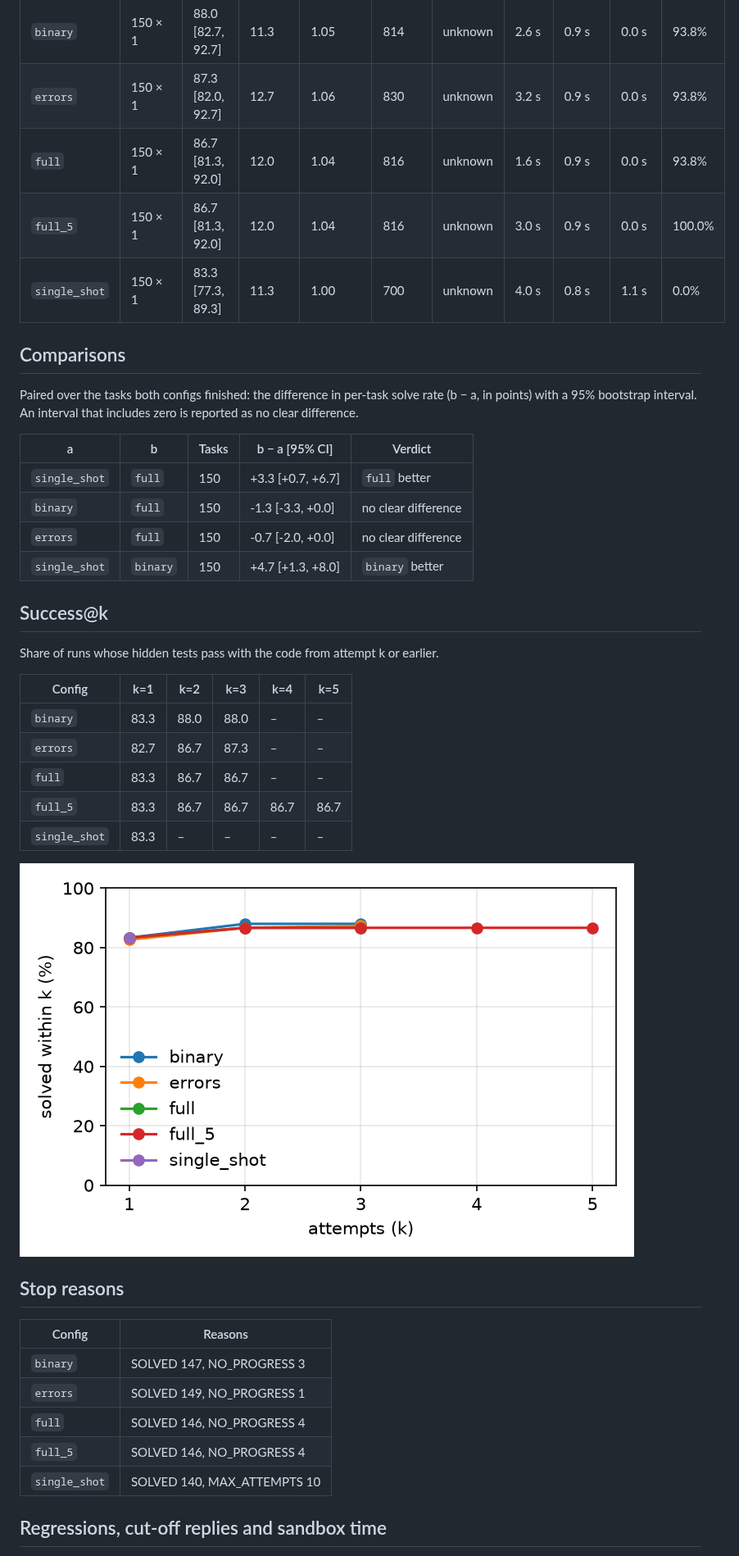
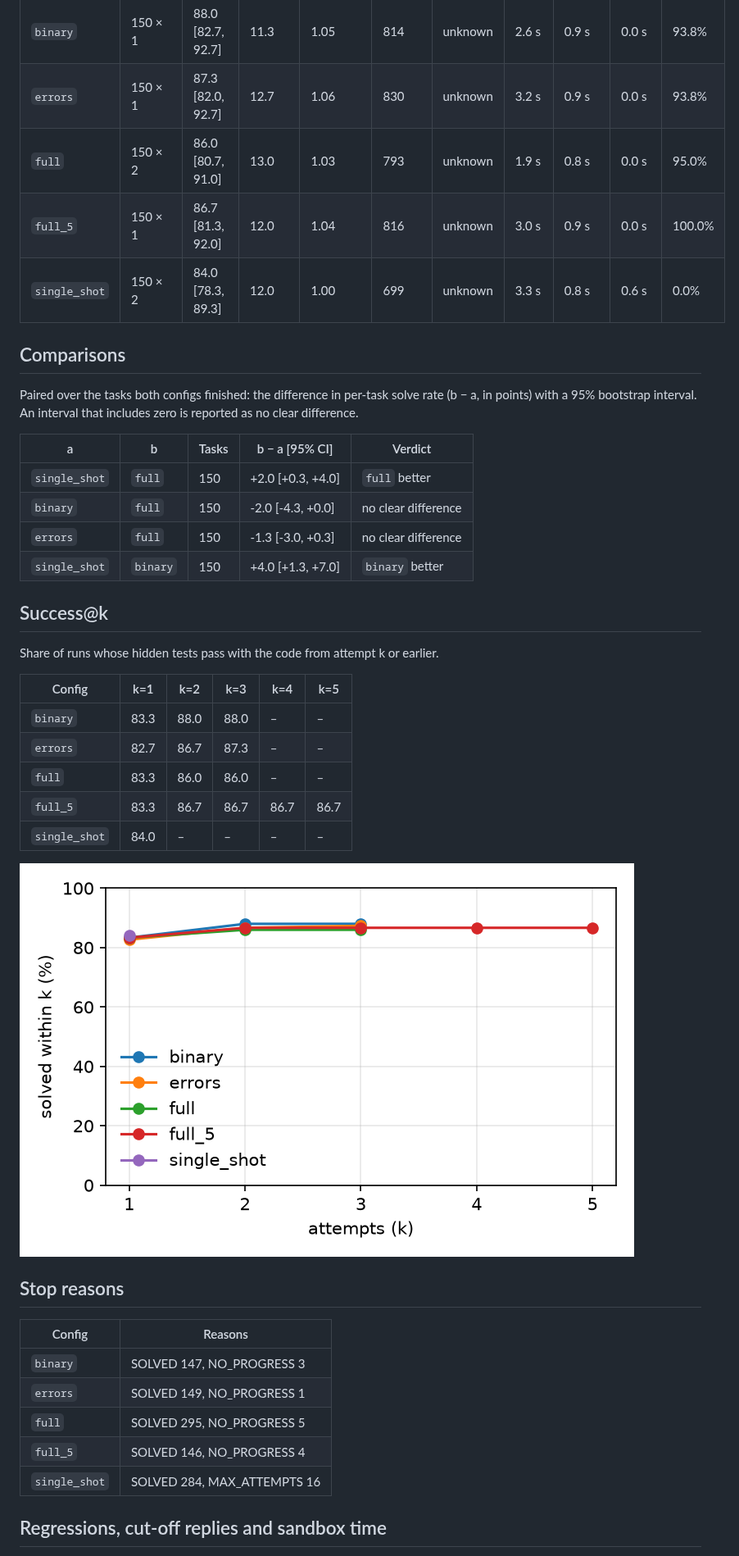
Before and after one commit to keshavm21/patchloop, a Markdown page: results/mutbench-test/report.md, the part around one of its changes. Shown at 82% size. Rendered like a GitHub page; pictures changed too: results/mutbench-test/success_at_k.png.

```diff
--- a/results/mutbench-test/report.md
+++ b/results/mutbench-test/report.md
@@ -12,9 +12,9 @@ Repair % is the mean over tasks of each task's solve rate across its repeats, wi
 |---|---|---|---|---|---|---|---|---|---|---|
 | `binary` | 150 × 1 | 88.0 [82.7, 92.7] | 11.3 | 1.05 | 814 | unknown | 2.6 s | 0.9 s | 0.0 s | 93.8% |
 | `errors` | 150 × 1 | 87.3 [82.0, 92.7] | 12.7 | 1.06 | 830 | unknown | 3.2 s | 0.9 s | 0.0 s | 93.8% |
-| `full` | 150 × 1 | 86.7 [81.3, 92.0] | 12.0 | 1.04 | 816 | unknown | 1.6 s | 0.9 s | 0.0 s | 93.8% |
+| `full` | 150 × 2 | 86.0 [80.7, 91.0] | 13.0 | 1.03 | 793 | unknown | 1.9 s | 0.8 s | 0.0 s | 95.0% |
 | `full_5` | 150 × 1 | 86.7 [81.3, 92.0] | 12.0 | 1.04 | 816 | unknown | 3.0 s | 0.9 s | 0.0 s | 100.0% |
-| `single_shot` | 150 × 1 | 83.3 [77.3, 89.3] | 11.3 | 1.00 | 700 | unknown | 4.0 s | 0.8 s | 1.1 s | 0.0% |
+| `single_shot` | 150 × 2 | 84.0 [78.3, 89.3] | 12.0 | 1.00 | 699 | unknown | 3.3 s | 0.8 s | 0.6 s | 0.0% |
 
 ## Comparisons
 
@@ -22,10 +22,10 @@ Paired over the tasks both configs finished: the difference in per-task solve ra
 
 | a | b | Tasks | b − a [95% CI] | Verdict |
 |---|---|---|---|---|
-| `single_shot` | `full` | 150 | +3.3 [+0.7, +6.7] | `full` better |
-| `binary` | `full` | 150 | -1.3 [-3.3, +0.0] | no clear difference |
-| `errors` | `full` | 150 | -0.7 [-2.0, +0.0] | no clear difference |
-| `single_shot` | `binary` | 150 | +4.7 [+1.3, +8.0] | `binary` better |
+| `single_shot` | `full` | 150 | +2.0 [+0.3, +4.0] | `full` better |
+| `binary` | `full` | 150 | -2.0 [-4.3, +0.0] | no clear difference |
+| `errors` | `full` | 150 | -1.3 [-3.0, +0.3] | no clear difference |
+| `single_shot` | `binary` | 150 | +4.0 [+1.3, +7.0] | `binary` better |
 
 ## Success@k
 
@@ -35,9 +35,9 @@ Share of runs whose hidden tests pass with the code from attempt k or earlier.
 |---|---|---|---|---|---|
 | `binary` | 83.3 | 88.0 | 88.0 | – | – |
 | `errors` | 82.7 | 86.7 | 87.3 | – | – |
-| `full` | 83.3 | 86.7 | 86.7 | – | – |
+| `full` | 83.3 | 86.0 | 86.0 | – | – |
 | `full_5` | 83.3 | 86.7 | 86.7 | 86.7 | 86.7 |
-| `single_shot` | 83.3 | – | – | – | – |
+| `single_shot` | 84.0 | – | – | – | – |
 
 ![success@k](success_at_k.png)
 
@@ -47,9 +47,9 @@ Share of runs whose hidden tests pass with the code from attempt k or earlier.
 |---|---|
 | `binary` | SOLVED 147, NO_PROGRESS 3 |
 | `errors` | SOLVED 149, NO_PROGRESS 1 |
-| `full` | SOLVED 146, NO_PROGRESS 4 |
+| `full` | SOLVED 295, NO_PROGRESS 5 |
 | `full_5` | SOLVED 146, NO_PROGRESS 4 |
-| `single_shot` | SOLVED 140, MAX_ATTEMPTS 10 |
+| `single_shot` | SOLVED 284, MAX_ATTEMPTS 16 |
 
 ## Regressions, cut-off replies and sandbox time
 
```
Also changed, not shown: other parts of results/mutbench-test/report.md (+12 -12 lines), README.md (+4 -4 lines), results/REPORT.md (+14 -14 lines), 1 other file.
